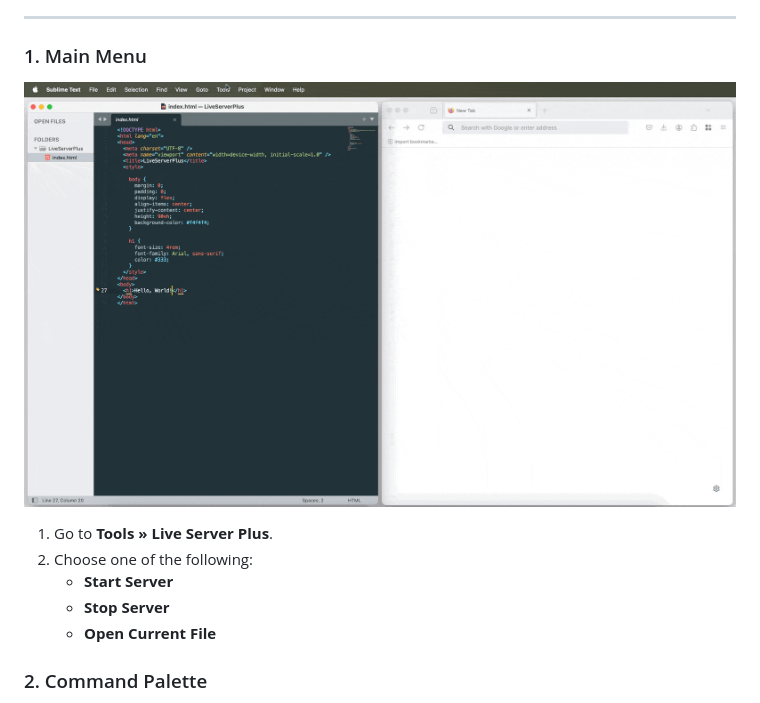
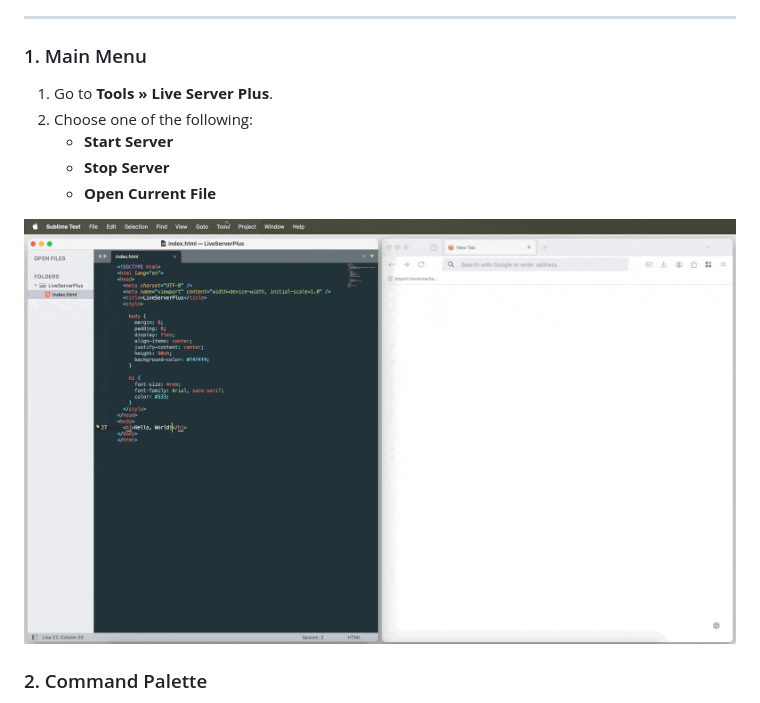
Before and after one commit to ifrederico/sublime-liveserverplus, a Markdown page: README.md, the part around the change. Drawn GitHub-style.

```diff
--- a/README.md
+++ b/README.md
@@ -12,13 +12,13 @@ To use **Live Server Plus**, first open a folder or workspace (File » Open Fold
 
 ### 1. Main Menu
 
-![Live Server Plus Start Server](./images/liveserverplus2.gif)
-
 1. Go to **Tools » Live Server Plus**.
 2. Choose one of the following:
    - **Start Server**
    - **Stop Server**
    - **Open Current File**
+
+![Live Server Plus Start Server](./images/liveserverplus2.gif)
 
 ### 2. Command Palette
 
```
